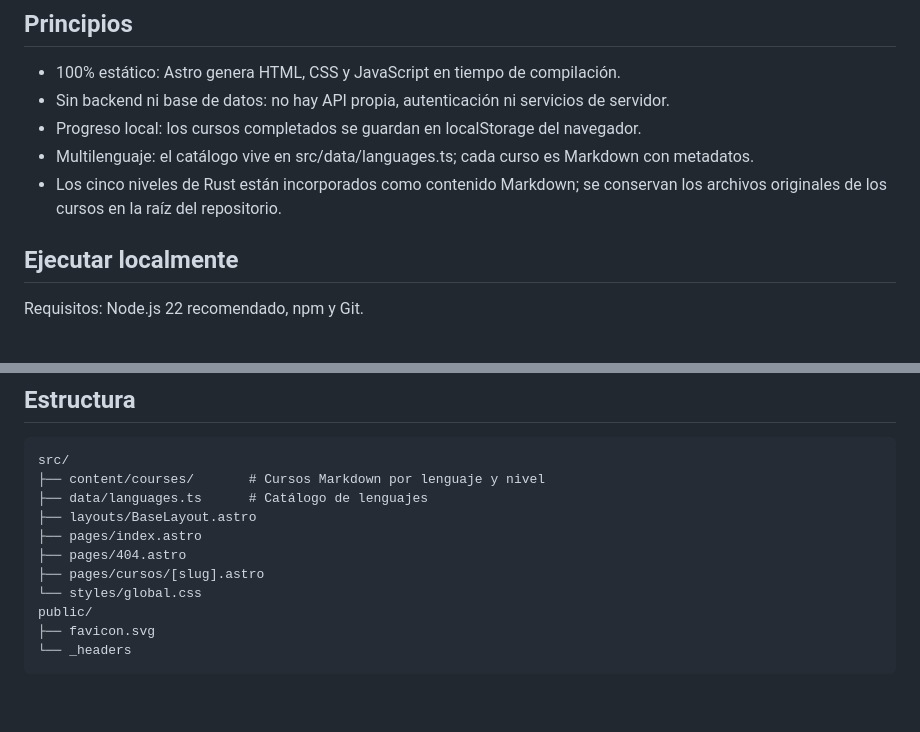
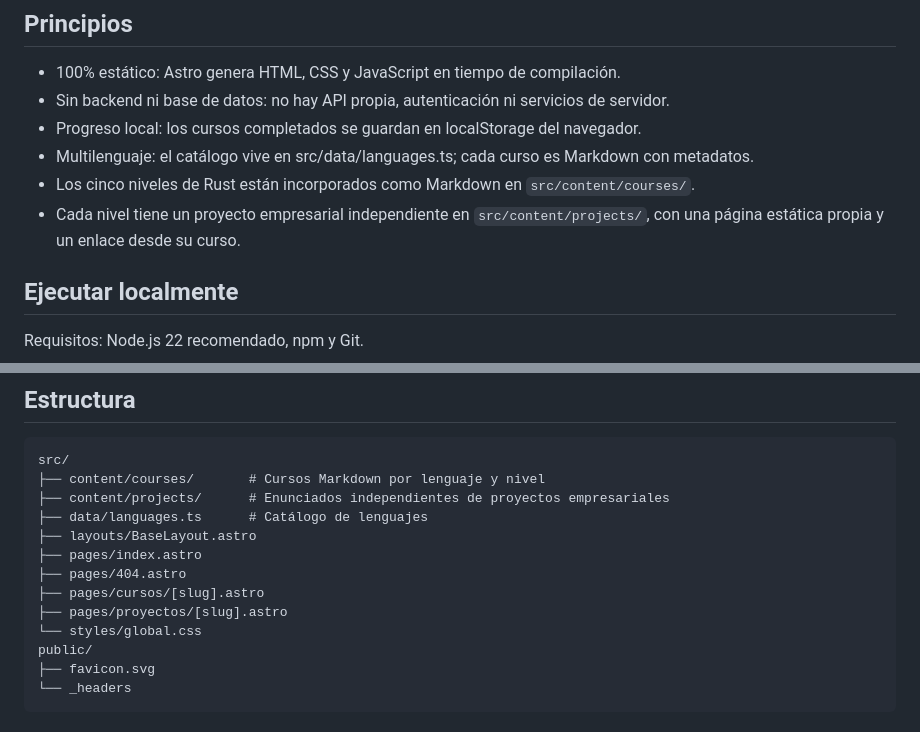
Before and after one commit to programadorkevinsvega-sys/Rust_Academy-cloudflare, a Markdown page: README.md, 2 parts joined by grey strips. Rendered like a GitHub page; blank space fills up the shorter version.

Commit message:
Document independent project briefs in repository structure

````diff
--- a/README.md
+++ b/README.md
@@ -7,7 +7,8 @@ Plataforma educativa estática y extensible para aprender lenguajes de programac
 - Sin backend ni base de datos: no hay API propia, autenticación ni servicios de servidor.
 - Progreso local: los cursos completados se guardan en localStorage del navegador.
 - Multilenguaje: el catálogo vive en src/data/languages.ts; cada curso es Markdown con metadatos.
-- Los cinco niveles de Rust están incorporados como contenido Markdown; se conservan los archivos originales de los cursos en la raíz del repositorio.
+- Los cinco niveles de Rust están incorporados como Markdown en `src/content/courses/`.
+- Cada nivel tiene un proyecto empresarial independiente en `src/content/projects/`, con una página estática propia y un enlace desde su curso.
 
 ## Ejecutar localmente
 Requisitos: Node.js 22 recomendado, npm y Git.
@@ -69,11 +70,13 @@ La portada, las tarjetas, la búsqueda y las rutas se generan automáticamente a
 ```
 src/
 ├── content/courses/       # Cursos Markdown por lenguaje y nivel
+├── content/projects/      # Enunciados independientes de proyectos empresariales
 ├── data/languages.ts      # Catálogo de lenguajes
 ├── layouts/BaseLayout.astro
 ├── pages/index.astro
 ├── pages/404.astro
 ├── pages/cursos/[slug].astro
+├── pages/proyectos/[slug].astro
 └── styles/global.css
 public/
 ├── favicon.svg
````
